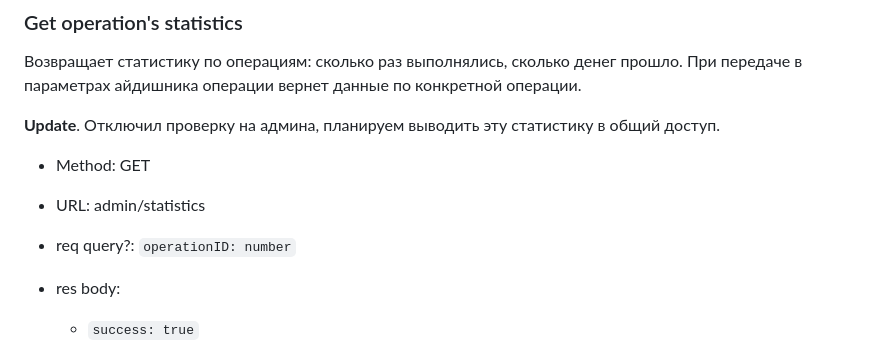
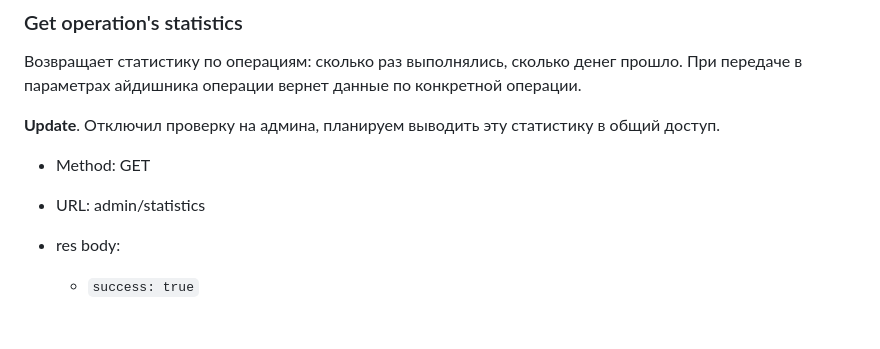
Before and after one commit to kkolite/Internet-Bank-Server, a Markdown page: README.md, the part around the change. Rendered like a GitHub page; blank space fills up the shorter version.

```diff
--- a/README.md
+++ b/README.md
@@ -525,8 +525,6 @@
 - Method: GET
 - URL: admin/statistics
 
-- req query?: `operationID: number`
-
 - res body:
     - `success: true`
     - `message: Success`
```
